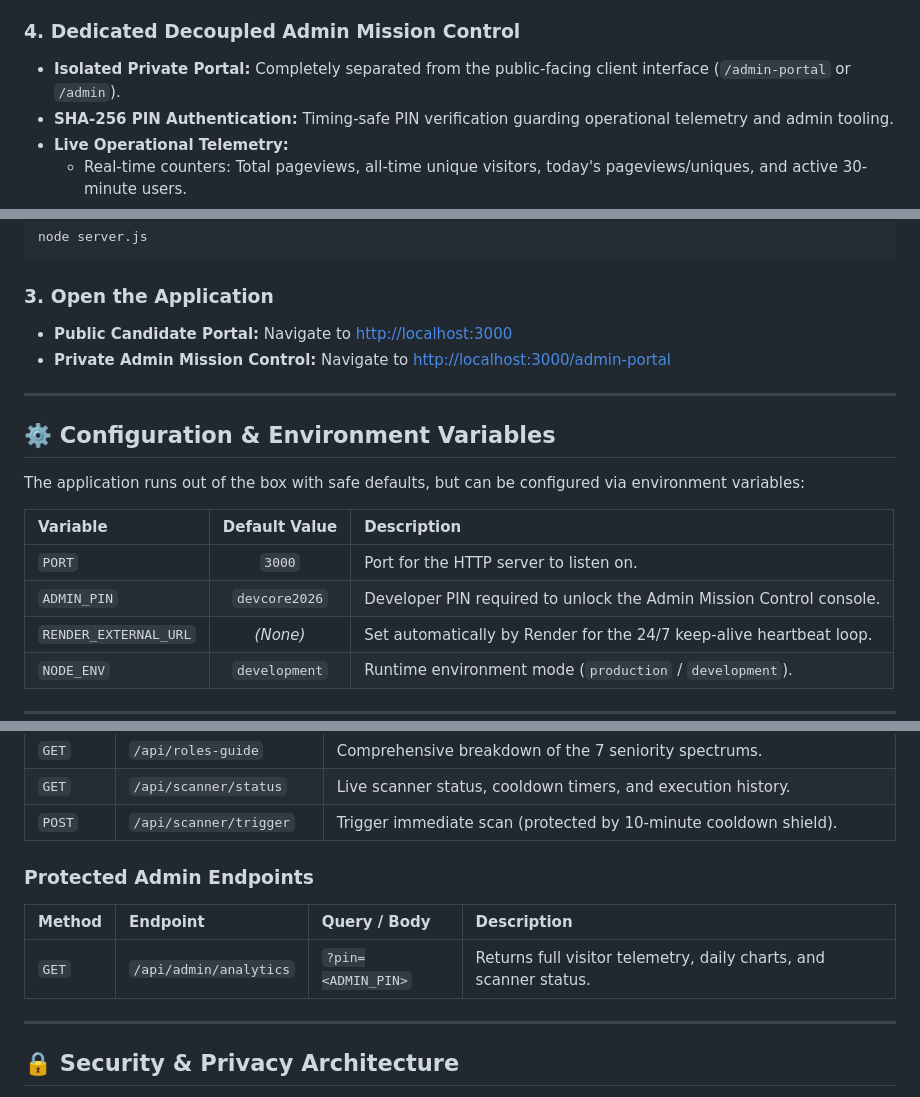
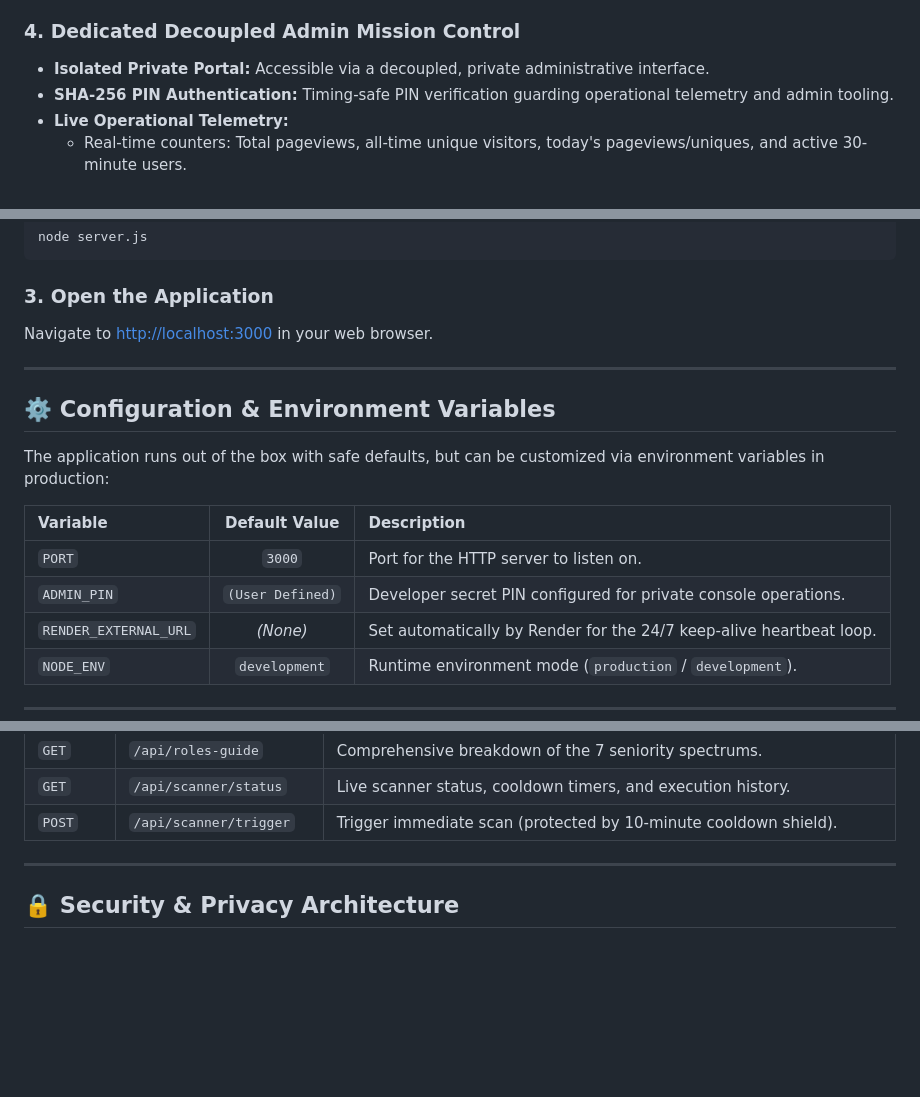
Before and after one commit to Hamidooh/dev-core-ke, a Markdown page: README.md, 3 parts joined by grey strips. Drawn GitHub-style; blank space fills up the shorter version.

Commit message:
Sanitize README.md: mask default PIN, omit admin endpoints and private routes

````diff
--- a/README.md
+++ b/README.md
@@ -81,7 +81,7 @@ Unlike traditional job boards that aggregate dead links, redirect candidates thr
 * **24/7 Keep-Alive Self-Heartbeat:** Built-in 10-minute heartbeat (`/api/ping`) that keeps cloud instances (such as Render free-tier containers) active without spin-down.
 
 ### 4. Dedicated Decoupled Admin Mission Control
-* **Isolated Private Portal:** Completely separated from the public-facing client interface (`/admin-portal` or `/admin`).
+* **Isolated Private Portal:** Accessible via a decoupled, private administrative interface.
 * **SHA-256 PIN Authentication:** Timing-safe PIN verification guarding operational telemetry and admin tooling.
 * **Live Operational Telemetry:**
   * Real-time counters: Total pageviews, all-time unique visitors, today's pageviews/uniques, and active 30-minute users.
@@ -172,19 +172,18 @@ node server.js
 ```
 
 ### 3. Open the Application
-* **Public Candidate Portal:** Navigate to [http://localhost:3000](http://localhost:3000)
-* **Private Admin Mission Control:** Navigate to [http://localhost:3000/admin-portal](http://localhost:3000/admin-portal)
+Navigate to [http://localhost:3000](http://localhost:3000) in your web browser.
 
 ---
 
 ## ⚙️ Configuration & Environment Variables
 
-The application runs out of the box with safe defaults, but can be configured via environment variables:
+The application runs out of the box with safe defaults, but can be customized via environment variables in production:
 
 | Variable | Default Value | Description |
 | :--- | :---: | :--- |
 | `PORT` | `3000` | Port for the HTTP server to listen on. |
-| `ADMIN_PIN` | `devcore2026` | Developer PIN required to unlock the Admin Mission Control console. |
+| `ADMIN_PIN` | `(User Defined)` | Developer secret PIN configured for private console operations. |
 | `RENDER_EXTERNAL_URL` | *(None)* | Set automatically by Render for the 24/7 keep-alive heartbeat loop. |
 | `NODE_ENV` | `development` | Runtime environment mode (`production` / `development`). |
 
@@ -207,12 +206,6 @@ The application runs out of the box with safe defaults, but can be configured vi
 | `GET` | `/api/roles-guide` | Comprehensive breakdown of the 7 seniority spectrums. |
 | `GET` | `/api/scanner/status` | Live scanner status, cooldown timers, and execution history. |
 | `POST` | `/api/scanner/trigger` | Trigger immediate scan (protected by 10-minute cooldown shield). |
-
-### Protected Admin Endpoints
-
-| Method | Endpoint | Query / Body | Description |
-| :--- | :--- | :--- | :--- |
-| `GET` | `/api/admin/analytics` | `?pin=<ADMIN_PIN>` | Returns full visitor telemetry, daily charts, and scanner status. |
 
 ---
 
````
